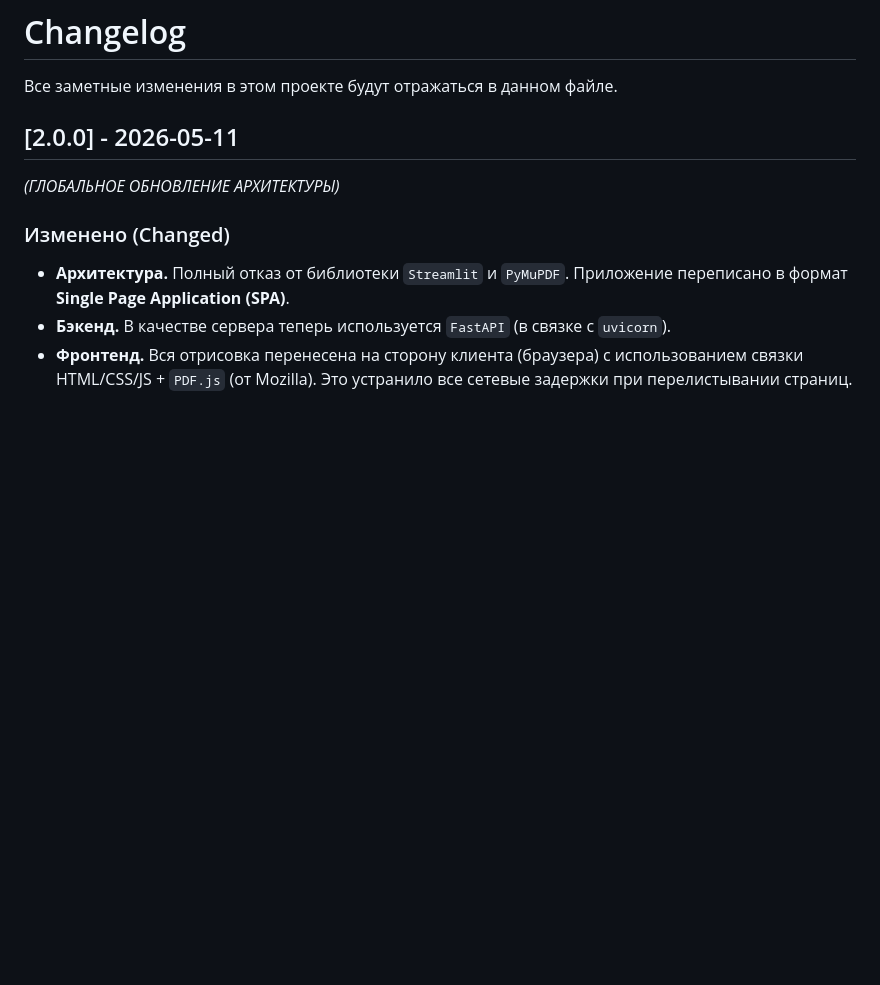
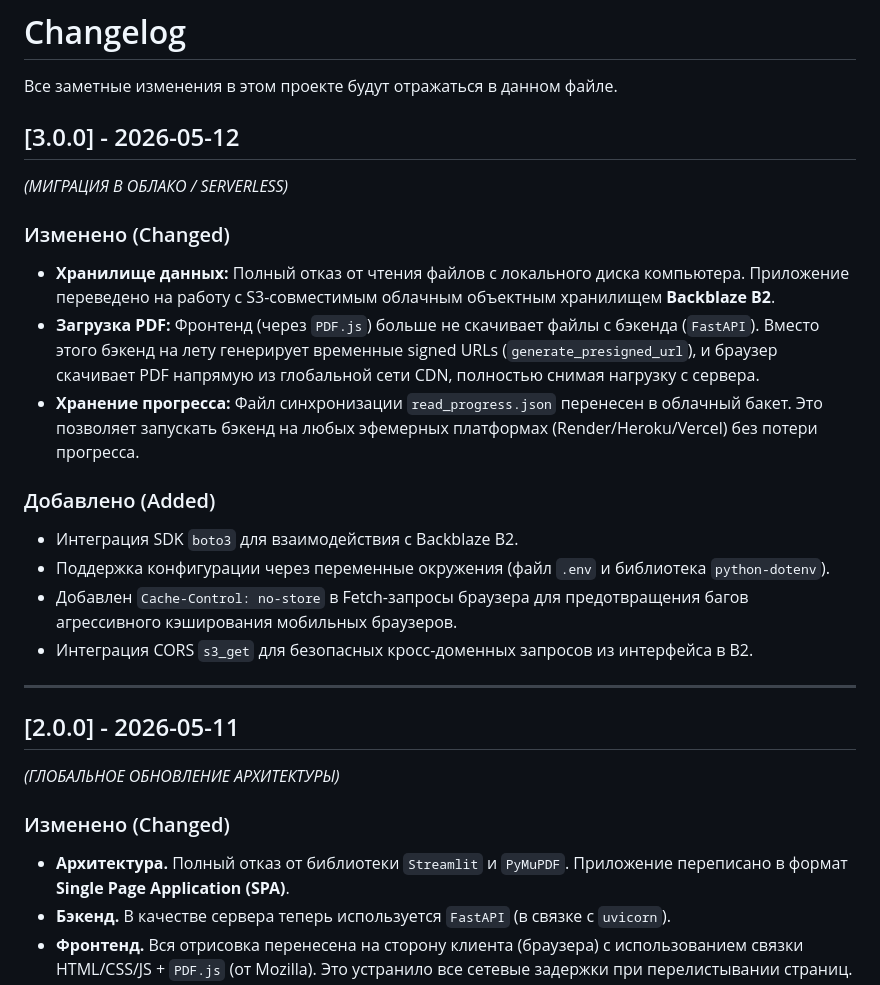
Before and after one commit to schatten08/manga-reader, a Markdown page: CHANGELOG.md, the part around the change. Drawn GitHub-style; blank space fills up the shorter version.

Commit message:
docs: Update docs and changelog for v3.0.0 serverless migration

```diff
--- a/CHANGELOG.md
+++ b/CHANGELOG.md
@@ -1,6 +1,22 @@
 # Changelog
 
 Все заметные изменения в этом проекте будут отражаться в данном файле.
+
+## [3.0.0] - 2026-05-12
+*(МИГРАЦИЯ В ОБЛАКО / SERVERLESS)*
+
+### Изменено (Changed)
+- **Хранилище данных:** Полный отказ от чтения файлов с локального диска компьютера. Приложение переведено на работу с S3-совместимым облачным объектным хранилищем **Backblaze B2**.
+- **Загрузка PDF:** Фронтенд (через `PDF.js`) больше не скачивает файлы с бэкенда (`FastAPI`). Вместо этого бэкенд на лету генерирует временные signed URLs (`generate_presigned_url`), и браузер скачивает PDF напрямую из глобальной сети CDN, полностью снимая нагрузку с сервера.
+- **Хранение прогресса:** Файл синхронизации `read_progress.json` перенесен в облачный бакет. Это позволяет запускать бэкенд на любых эфемерных платформах (Render/Heroku/Vercel) без потери прогресса.
+
+### Добавлено (Added)
+- Интеграция SDK `boto3` для взаимодействия с Backblaze B2.
+- Поддержка конфигурации через переменные окружения (файл `.env` и библиотека `python-dotenv`).
+- Добавлен `Cache-Control: no-store` в Fetch-запросы браузера для предотвращения багов агрессивного кэширования мобильных браузеров.
+- Интеграция CORS `s3_get` для безопасных кросс-доменных запросов из интерфейса в B2.
+
+---
 
 ## [2.0.0] - 2026-05-11
 *(ГЛОБАЛЬНОЕ ОБНОВЛЕНИЕ АРХИТЕКТУРЫ)*
```
